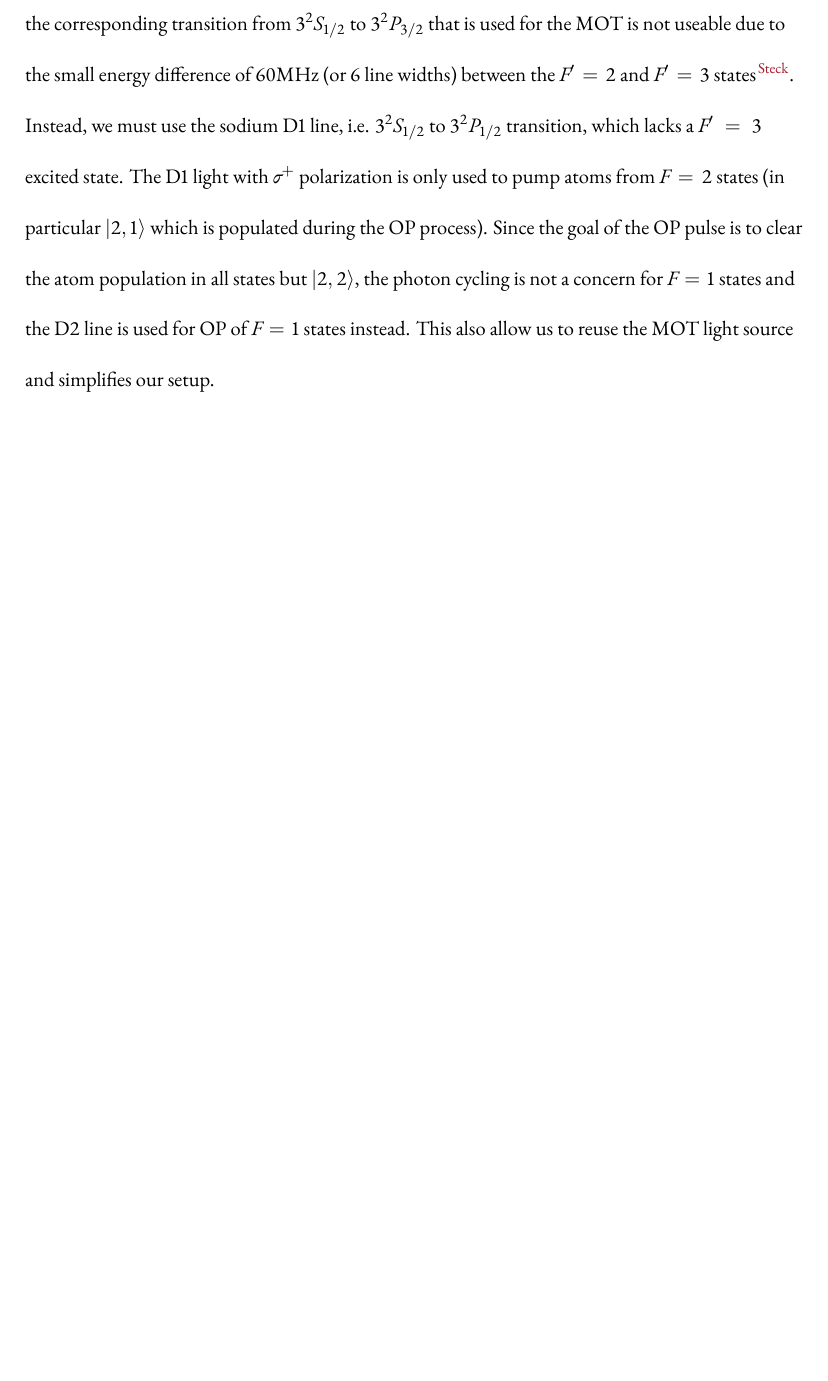
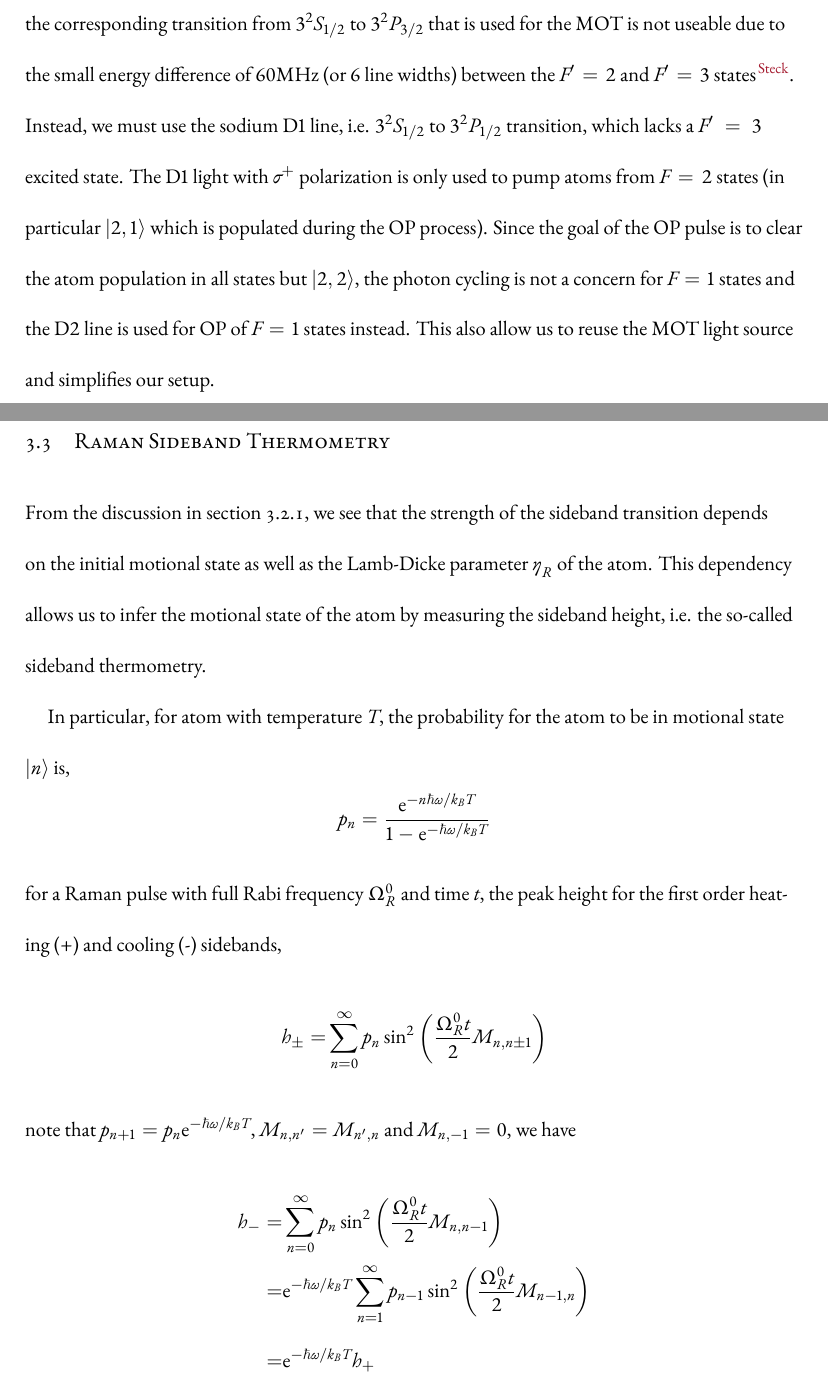
Before and after one commit to yuyichao/grad-thesis, a LaTeX thesis (dissertation.tex, which reads chapters/rsc.tex): part of page 18 of 51 before the commit and two parts of pages 18 and 19 of 52 after it, the two joined at a grey line, cut so that both start at the same text, the shorter picture padded with empty space. The pictures show the PDF file dissertation.pdf that the author committed with the source.

Commit message:
[rsc] sideband thermometry

```diff
--- a/chapters/rsc.tex
+++ b/chapters/rsc.tex
@@ -128,3 +128,31 @@ the photon cycling is not a concern for $F=1$ states and the $\mathrm{D2}$ line
 is used for OP of $F=1$ states instead.
 This also allow us to reuse the MOT light source and simplifies our setup.
 
+\section{Raman Sideband Thermometry}
+
+From the discussion in section \ref{ch:rsc-basic-theory-raman},
+we see that the strength of the sideband transition depends on the initial motional state
+as well as the Lamb-Dicke parameter $\eta_R$ of the atom.
+This dependency allows us to infer the motional state of the atom
+by measuring the sideband height, i.e. the so-called sideband thermometry.
+
+In particular, for atom with temperature $T$,
+the probability for the atom to be in motional state $|n\rangle$ is,
+\[ p_n=\frac{\ue^{-n\hbar\omega/k_BT}}{1-\ue^{-\hbar\omega/k_BT}} \]
+for a Raman pulse with full Rabi frequency $\Omega_R^0$ and time $t$,
+the peak height for the first order heating (+) and cooling (-) sidebands,
+\begin{align*}
+  h_\pm=&\sum_{n=0}^\infty p_n\sin^2\left(\frac{\Omega_R^0t}{2}M_{n,n\pm1}\right)
+\end{align*}
+note that $p_{n+1}=p_n\ue^{-\hbar\omega/k_BT}$, $M_{n,n'}=M_{n',n}$ and $M_{n,-1}=0$, we have
+\begin{align*}
+  h_-=&\sum_{n=0}^\infty p_n\sin^2\left(\frac{\Omega_R^0t}{2}M_{n,n-1}\right)\\
+  =&\ue^{-\hbar\omega/k_BT}\sum_{n=1}^\infty p_{n-1}\sin^2\left(\frac{\Omega_R^0t}{2}M_{n-1,n}\right)\\
+  =&\ue^{-\hbar\omega/k_BT}h_+
+\end{align*}
+Therefore, if we measure the ratio of the cooling and heating sideband heights
+$\alpha\equiv h_-/h_+$, we can calculate the temperature of the atom with
+$\ue^{-\hbar\omega/k_BT}=\alpha$.
+The corresponding ground state probability is,
+\begin{align*}
+  p_0=&\frac{1}{1-\ue^{-\hbar\omega/k_BT}}\\
@@ -131,6 +164,7 @@ This also allow us to reuse the MOT light source and simplifies our setup.
 \section{Setup}
 
-\ref{fig:na-rsc-geometry}
+The geometry of all the beams and field involved is shown in Fig.~\ref{fig:na-rsc-geometry}.
+In order to make the cooling more efficient and simplify the spectroscopy
 
 \begin{figure}
   \centering
```
Also changed, not shown: dissertation.pdf, chapters/rsc.tex (5 more changed lines).
